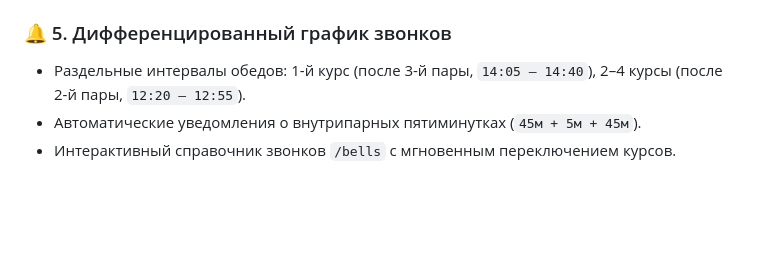
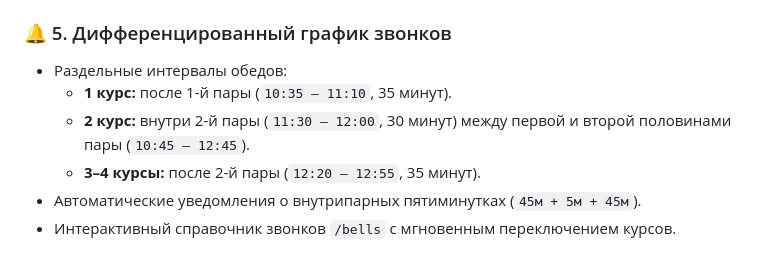
Before and after one commit to wxrrry/aitu-schedule-bot, a Markdown page: RELEASE_NOTES.md, the part around the change. Drawn GitHub-style; blank space fills up the shorter version.

```diff
--- a/RELEASE_NOTES.md
+++ b/RELEASE_NOTES.md
@@ -27,7 +27,10 @@
 - Удобный пошаговый FSM-мастер выбора курса (1..4) и группы при старте бота и по команде `/group`.
 
 ### 🔔 5. Дифференцированный график звонков
-- Раздельные интервалы обедов: 1-й курс (после 3-й пары, `14:05 — 14:40`), 2–4 курсы (после 2-й пары, `12:20 — 12:55`).
+- Раздельные интервалы обедов:
+  - **1 курс:** после 1-й пары (`10:35 — 11:10`, 35 минут).
+  - **2 курс:** внутри 2-й пары (`11:30 — 12:00`, 30 минут) между первой и второй половинами пары (`10:45 — 12:45`).
+  - **3–4 курсы:** после 2-й пары (`12:20 — 12:55`, 35 минут).
 - Автоматические уведомления о внутрипарных пятиминутках (`45м + 5м + 45м`).
 - Интерактивный справочник звонков `/bells` с мгновенным переключением курсов.
 
```
Also changed, not shown: README.md (+19 -11 lines).
